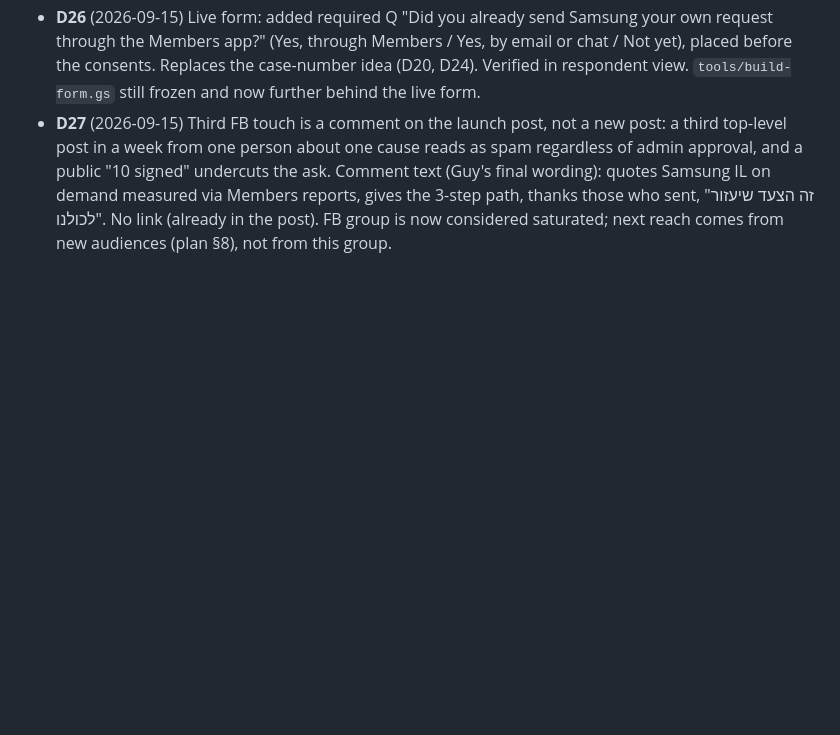
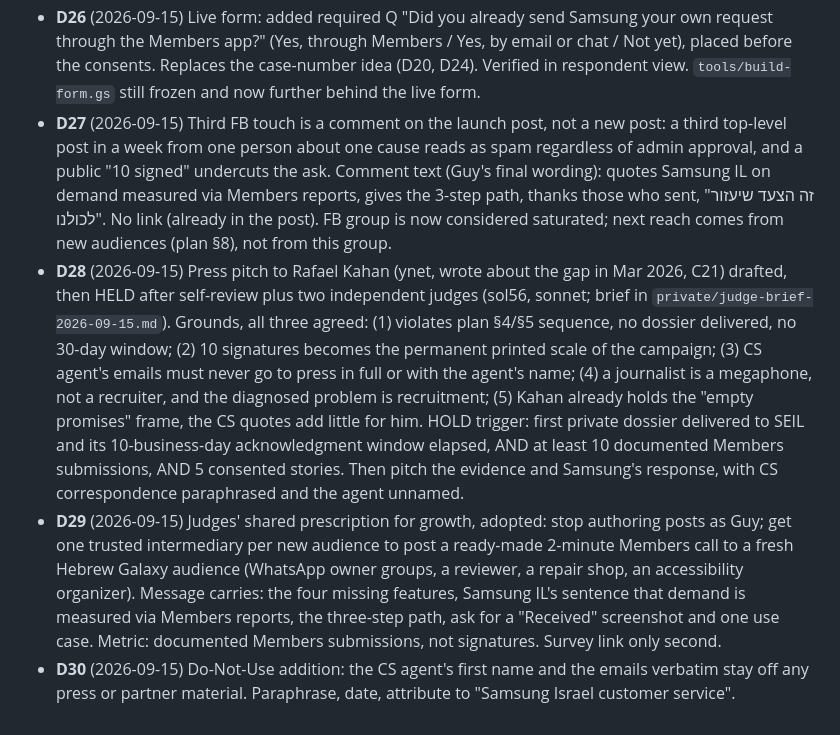
Before and after one commit to gvago/galaxy-ai-hebrew, a Markdown page: DECISIONS.md, the part around the change. Drawn GitHub-style; blank space fills up the shorter version.

Commit message:
D28-D30: press pitch held after 3-way review; intermediary growth model; CS correspondence rule

```diff
--- a/DECISIONS.md
+++ b/DECISIONS.md
@@ -35,3 +35,6 @@ Append-only. Dated. Rejected options stay in.
 - **D25** (2026-09-15) Survey at 10 after 7 days (4 on day 1, 6 over the holiday week without new posts). Under the plan's pilot threshold; the FB group alone will not carry Week 5. Next channel step per §8 is press with the two Samsung quotes as the hook.
 - **D26** (2026-09-15) Live form: added required Q "Did you already send Samsung your own request through the Members app?" (Yes, through Members / Yes, by email or chat / Not yet), placed before the consents. Replaces the case-number idea (D20, D24). Verified in respondent view. `tools/build-form.gs` still frozen and now further behind the live form.
 - **D27** (2026-09-15) Third FB touch is a comment on the launch post, not a new post: a third top-level post in a week from one person about one cause reads as spam regardless of admin approval, and a public "10 signed" undercuts the ask. Comment text (Guy's final wording): quotes Samsung IL on demand measured via Members reports, gives the 3-step path, thanks those who sent, "זה הצעד שיעזור לכולנו". No link (already in the post). FB group is now considered saturated; next reach comes from new audiences (plan §8), not from this group.
+- **D28** (2026-09-15) Press pitch to Rafael Kahan (ynet, wrote about the gap in Mar 2026, C21) drafted, then HELD after self-review plus two independent judges (sol56, sonnet; brief in `private/judge-brief-2026-09-15.md`). Grounds, all three agreed: (1) violates plan §4/§5 sequence, no dossier delivered, no 30-day window; (2) 10 signatures becomes the permanent printed scale of the campaign; (3) CS agent's emails must never go to press in full or with the agent's name; (4) a journalist is a megaphone, not a recruiter, and the diagnosed problem is recruitment; (5) Kahan already holds the "empty promises" frame, the CS quotes add little for him. HOLD trigger: first private dossier delivered to SEIL and its 10-business-day acknowledgment window elapsed, AND at least 10 documented Members submissions, AND 5 consented stories. Then pitch the evidence and Samsung's response, with CS correspondence paraphrased and the agent unnamed.
+- **D29** (2026-09-15) Judges' shared prescription for growth, adopted: stop authoring posts as Guy; get one trusted intermediary per new audience to post a ready-made 2-minute Members call to a fresh Hebrew Galaxy audience (WhatsApp owner groups, a reviewer, a repair shop, an accessibility organizer). Message carries: the four missing features, Samsung IL's sentence that demand is measured via Members reports, the three-step path, ask for a "Received" screenshot and one use case. Metric: documented Members submissions, not signatures. Survey link only second.
+- **D30** (2026-09-15) Do-Not-Use addition: the CS agent's first name and the emails verbatim stay off any press or partner material. Paraphrase, date, attribute to "Samsung Israel customer service".
```
Also changed, not shown: evidence/CLAIMS_LEDGER.md (+2 -0 lines), evidence/SOURCE_REGISTER.md (+1 -0 lines).
